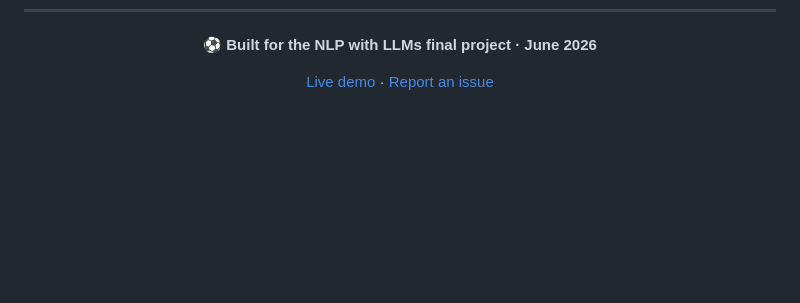
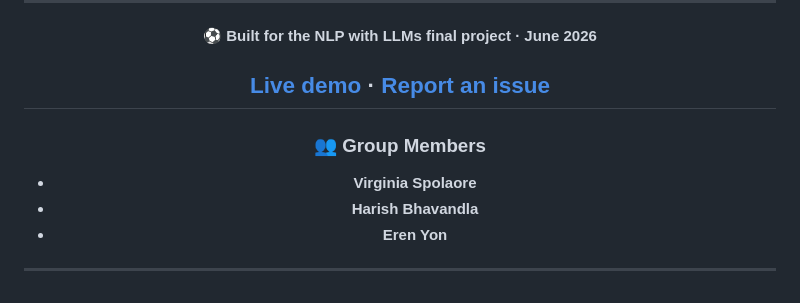
Before and after one commit to harish885/fifa-rag-chatbot, a Markdown page: README.md, the part around the change. GitHub-like rendering; blank space fills up the shorter version.

Commit message:
Added group members section to README

```diff
--- a/README.md
+++ b/README.md
@@ -202,5 +202,13 @@ This project was built with substantial assistance from **Claude (Anthropic)**,
 **⚽ Built for the NLP with LLMs final project · June 2026**
 
 [Live demo](https://fifa-rag.vercel.app) · [Report an issue](../../issues)
+---
+
+### 👥 Group Members
+* **Virginia Spolaore**
+* **Harish Bhavandla**
+* **Eren Yon**
+
+---
 
 </div>
```
